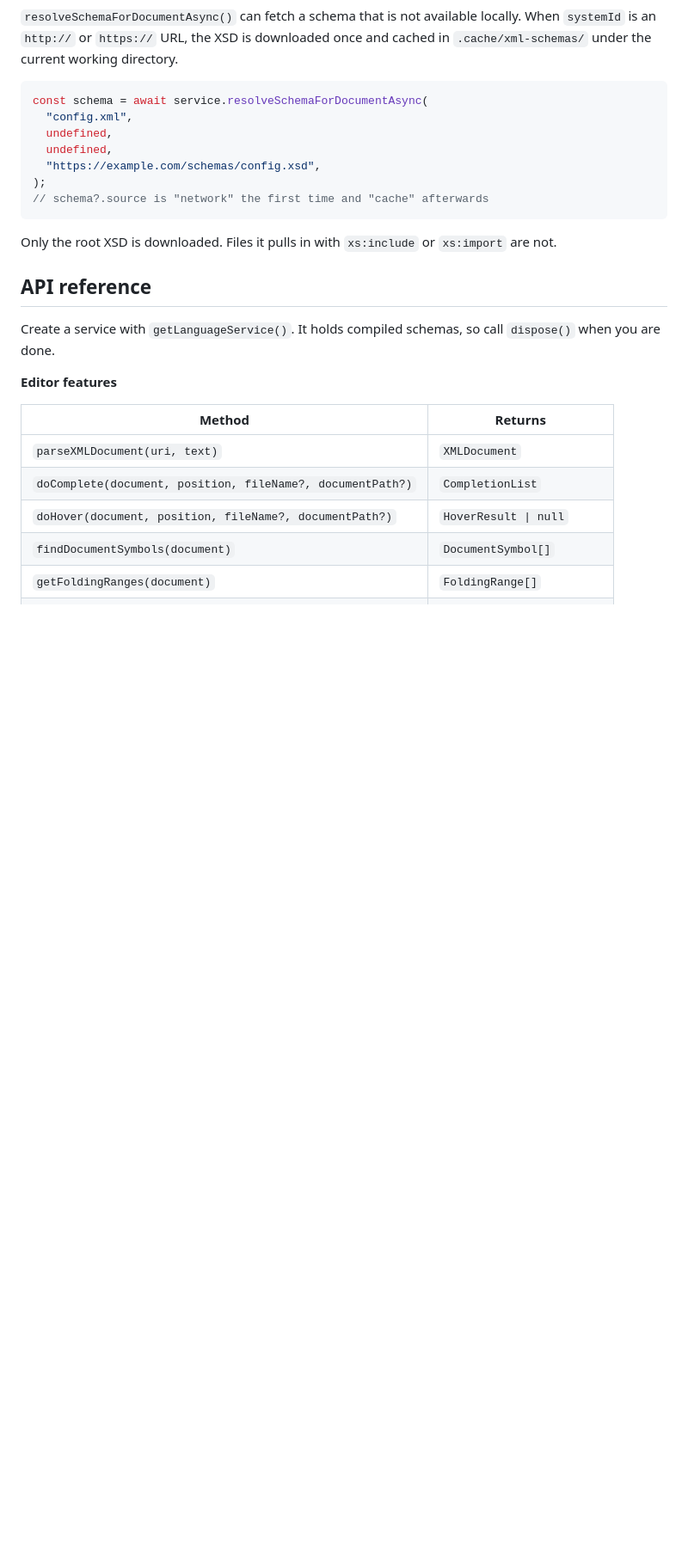
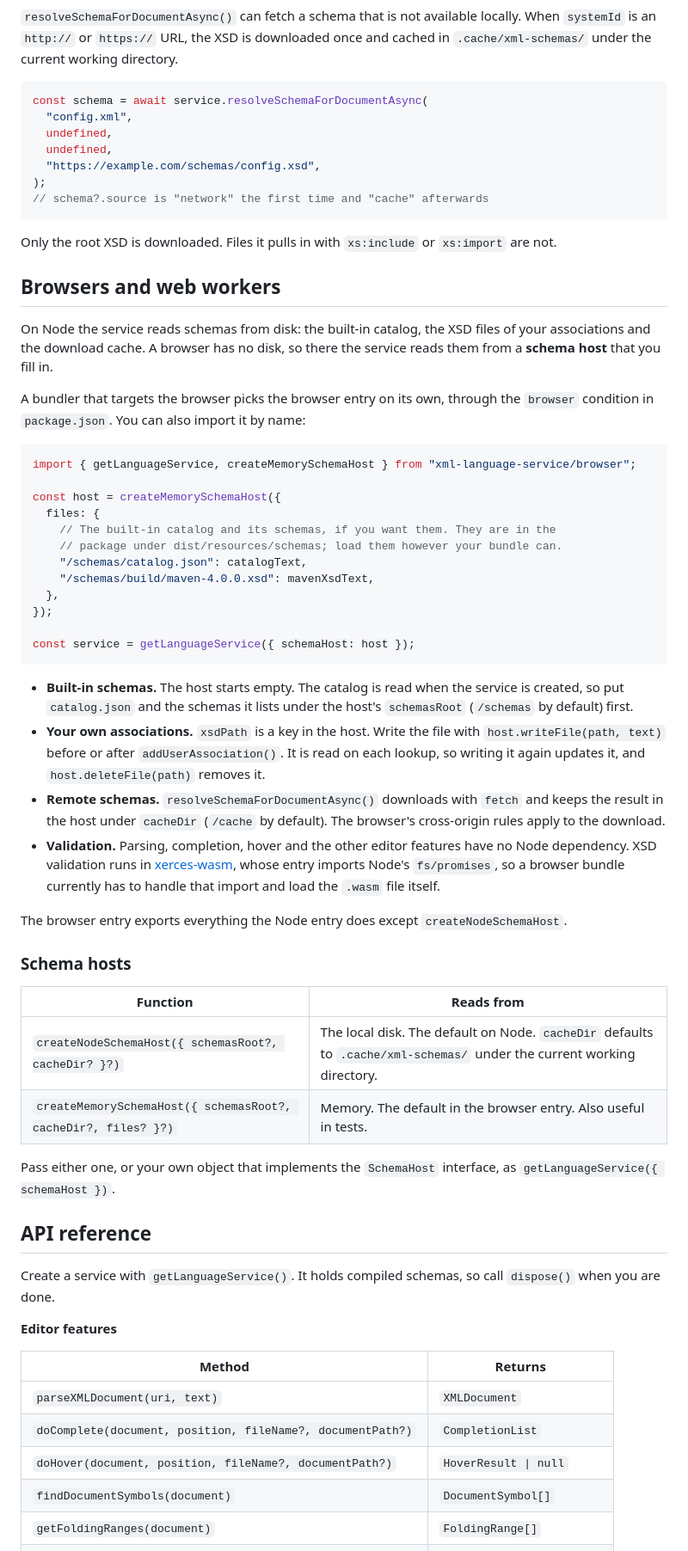
Before and after one commit to harshanacz/xml-language-service, a Markdown page: README.md, the part around one of its changes. Shown at 86% size. GitHub-like rendering; blank space fills up the shorter version.

Commit message:
docs: describe schema hosts and the browser entry

````diff
--- a/README.md
+++ b/README.md
@@ -224,6 +227,43 @@ const schema = await service.resolveSchemaForDocumentAsync(
 
 Only the root XSD is downloaded. Files it pulls in with `xs:include` or `xs:import` are not.
 
+## Browsers and web workers
+
+On Node the service reads schemas from disk: the built-in catalog, the XSD files of your associations and the download cache. A browser has no disk, so there the service reads them from a **schema host** that you fill in.
+
+A bundler that targets the browser picks the browser entry on its own, through the `browser` condition in `package.json`. You can also import it by name:
+
+```typescript
+import { getLanguageService, createMemorySchemaHost } from "xml-language-service/browser";
+
+const host = createMemorySchemaHost({
+  files: {
+    // The built-in catalog and its schemas, if you want them. They are in the
+    // package under dist/resources/schemas; load them however your bundle can.
+    "/schemas/catalog.json": catalogText,
+    "/schemas/build/maven-4.0.0.xsd": mavenXsdText,
+  },
+});
+
+const service = getLanguageService({ schemaHost: host });
+```
+
+- **Built-in schemas.** The host starts empty. The catalog is read when the service is created, so put `catalog.json` and the schemas it lists under the host's `schemasRoot` (`/schemas` by default) first.
+- **Your own associations.** `xsdPath` is a key in the host. Write the file with `host.writeFile(path, text)` before or after `addUserAssociation()`. It is read on each lookup, so writing it again updates it, and `host.deleteFile(path)` removes it.
+- **Remote schemas.** `resolveSchemaForDocumentAsync()` downloads with `fetch` and keeps the result in the host under `cacheDir` (`/cache` by default). The browser's cross-origin rules apply to the download.
+- **Validation.** Parsing, completion, hover and the other editor features have no Node dependency. XSD validation runs in [xerces-wasm](https://github.com/harshanacz/xerces-wasm-validator), whose entry imports Node's `fs/promises`, so a browser bundle currently has to handle that import and load the `.wasm` file itself.
+
+The browser entry exports everything the Node entry does except `createNodeSchemaHost`.
+
+### Schema hosts
+
+| Function | Reads from |
+| --- | --- |
+| `createNodeSchemaHost({ schemasRoot?, cacheDir? }?)` | The local disk. The default on Node. `cacheDir` defaults to `.cache/xml-schemas/` under the current working directory. |
+| `createMemorySchemaHost({ schemasRoot?, cacheDir?, files? }?)` | Memory. The default in the browser entry. Also useful in tests. |
+
+Pass either one, or your own object that implements the `SchemaHost` interface, as `getLanguageService({ schemaHost })`.
+
 ## API reference
 
 Create a service with `getLanguageService()`. It holds compiled schemas, so call `dispose()` when you are done.
````
Also changed, not shown: other parts of README.md (+3 -0 lines).
